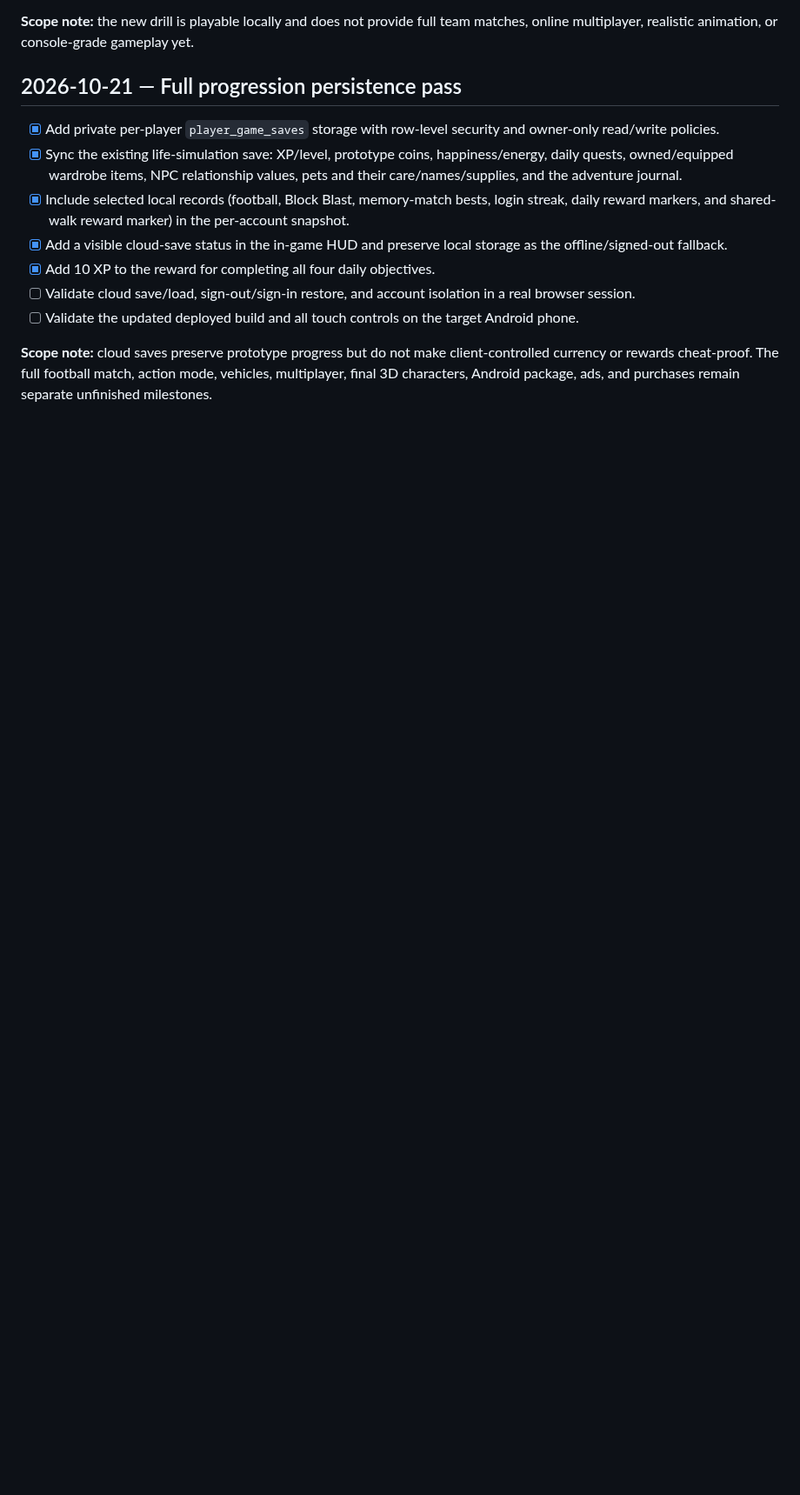
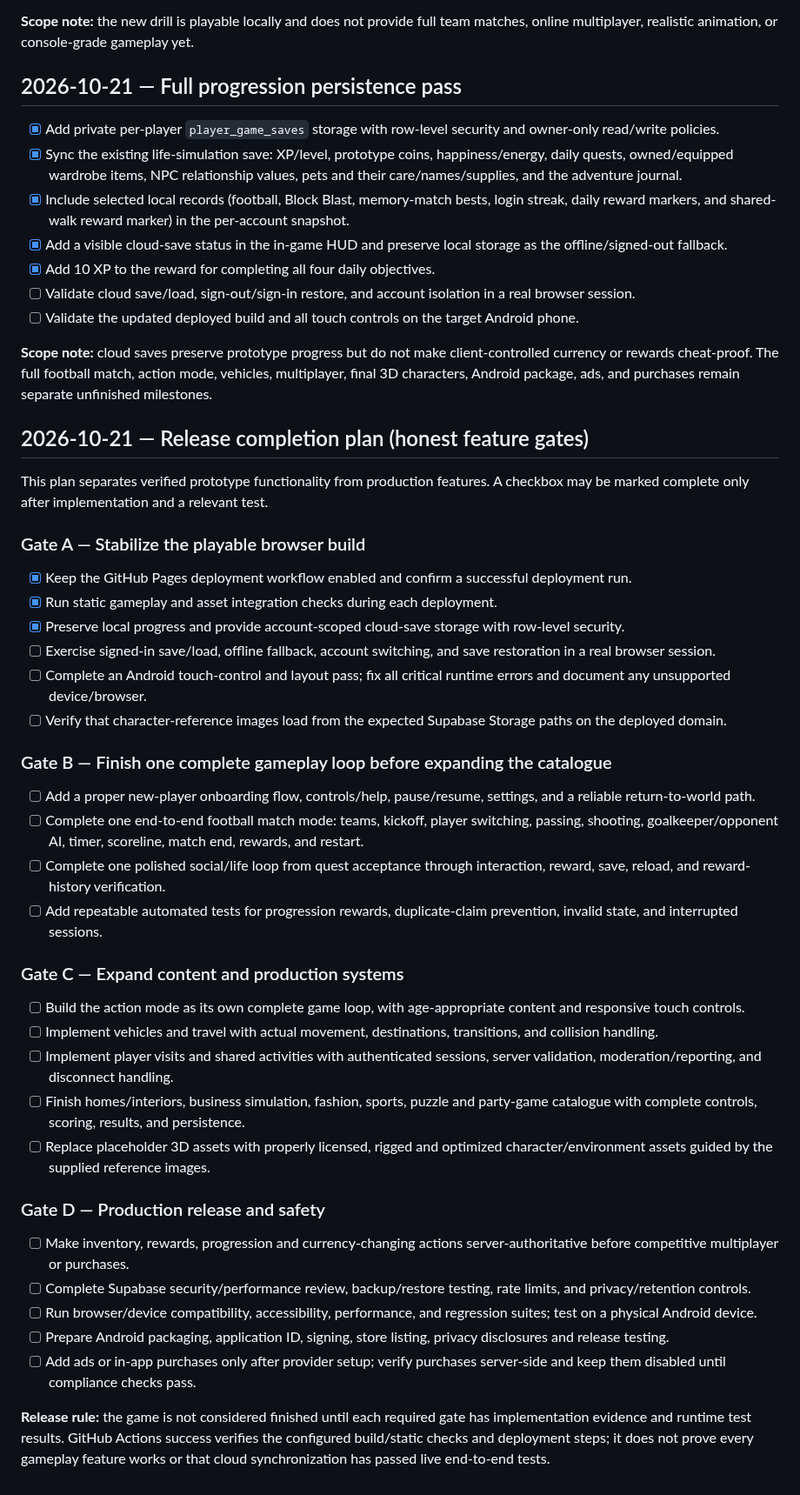
Before and after one commit to a01210597683m-hue/Wonder-World-, a Markdown page: ROADMAP.md, the part around the change. Shown at 87% size. Rendered like a GitHub page; blank space fills up the shorter version.

Commit message:
Add evidence-based release gates for full game completion

```diff
--- a/ROADMAP.md
+++ b/ROADMAP.md
@@ -438,3 +438,38 @@ The deployed browser build is an early PlayCanvas neighborhood prototype. It has
 - [ ] Validate the updated deployed build and all touch controls on the target Android phone.
 
 **Scope note:** cloud saves preserve prototype progress but do not make client-controlled currency or rewards cheat-proof. The full football match, action mode, vehicles, multiplayer, final 3D characters, Android package, ads, and purchases remain separate unfinished milestones.
+
+
+## 2026-10-21 — Release completion plan (honest feature gates)
+
+This plan separates verified prototype functionality from production features. A checkbox may be marked complete only after implementation and a relevant test.
+
+### Gate A — Stabilize the playable browser build
+- [x] Keep the GitHub Pages deployment workflow enabled and confirm a successful deployment run.
+- [x] Run static gameplay and asset integration checks during each deployment.
+- [x] Preserve local progress and provide account-scoped cloud-save storage with row-level security.
+- [ ] Exercise signed-in save/load, offline fallback, account switching, and save restoration in a real browser session.
+- [ ] Complete an Android touch-control and layout pass; fix all critical runtime errors and document any unsupported device/browser.
+- [ ] Verify that character-reference images load from the expected Supabase Storage paths on the deployed domain.
+
+### Gate B — Finish one complete gameplay loop before expanding the catalogue
+- [ ] Add a proper new-player onboarding flow, controls/help, pause/resume, settings, and a reliable return-to-world path.
+- [ ] Complete one end-to-end football match mode: teams, kickoff, player switching, passing, shooting, goalkeeper/opponent AI, timer, scoreline, match end, rewards, and restart.
+- [ ] Complete one polished social/life loop from quest acceptance through interaction, reward, save, reload, and reward-history verification.
+- [ ] Add repeatable automated tests for progression rewards, duplicate-claim prevention, invalid state, and interrupted sessions.
+
+### Gate C — Expand content and production systems
+- [ ] Build the action mode as its own complete game loop, with age-appropriate content and responsive touch controls.
+- [ ] Implement vehicles and travel with actual movement, destinations, transitions, and collision handling.
+- [ ] Implement player visits and shared activities with authenticated sessions, server validation, moderation/reporting, and disconnect handling.
+- [ ] Finish homes/interiors, business simulation, fashion, sports, puzzle and party-game catalogue with complete controls, scoring, results, and persistence.
+- [ ] Replace placeholder 3D assets with properly licensed, rigged and optimized character/environment assets guided by the supplied reference images.
+
+### Gate D — Production release and safety
+- [ ] Make inventory, rewards, progression and currency-changing actions server-authoritative before competitive multiplayer or purchases.
+- [ ] Complete Supabase security/performance review, backup/restore testing, rate limits, and privacy/retention controls.
+- [ ] Run browser/device compatibility, accessibility, performance, and regression suites; test on a physical Android device.
+- [ ] Prepare Android packaging, application ID, signing, store listing, privacy disclosures and release testing.
+- [ ] Add ads or in-app purchases only after provider setup; verify purchases server-side and keep them disabled until compliance checks pass.
+
+**Release rule:** the game is not considered finished until each required gate has implementation evidence and runtime test results. GitHub Actions success verifies the configured build/static checks and deployment steps; it does not prove every gameplay feature works or that cloud synchronization has passed live end-to-end tests.
```
